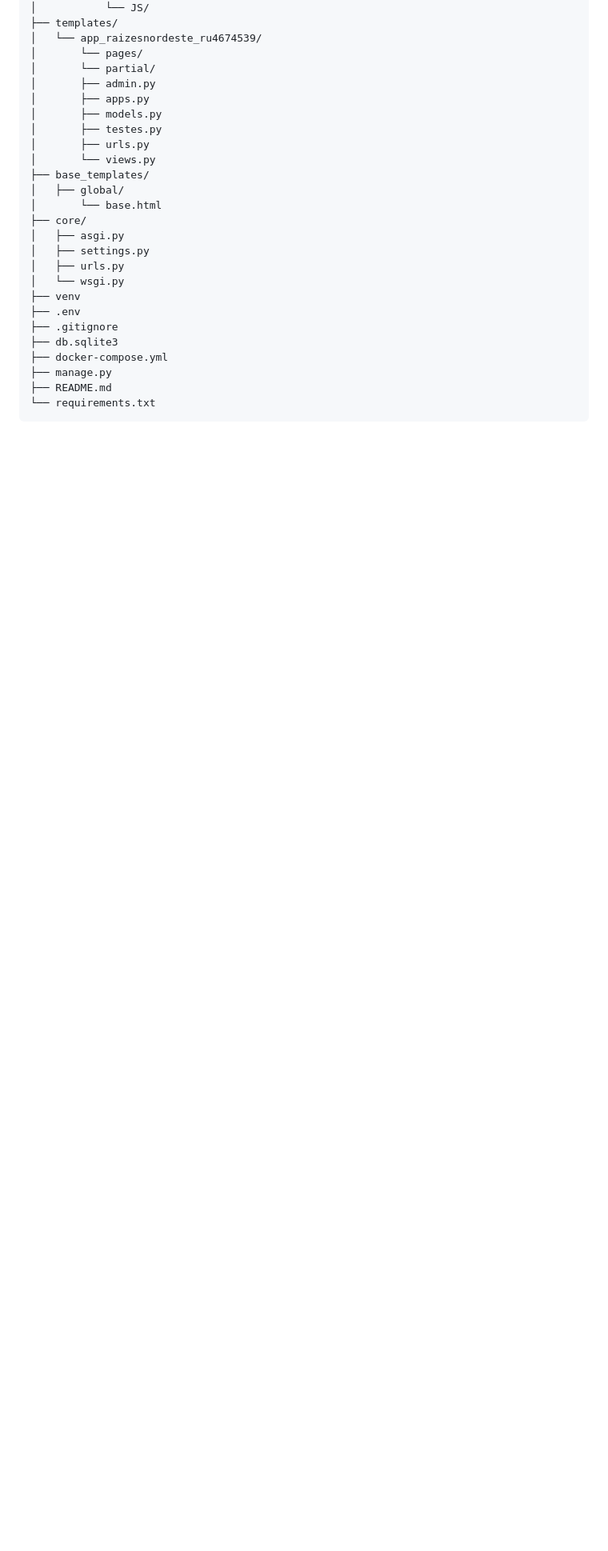
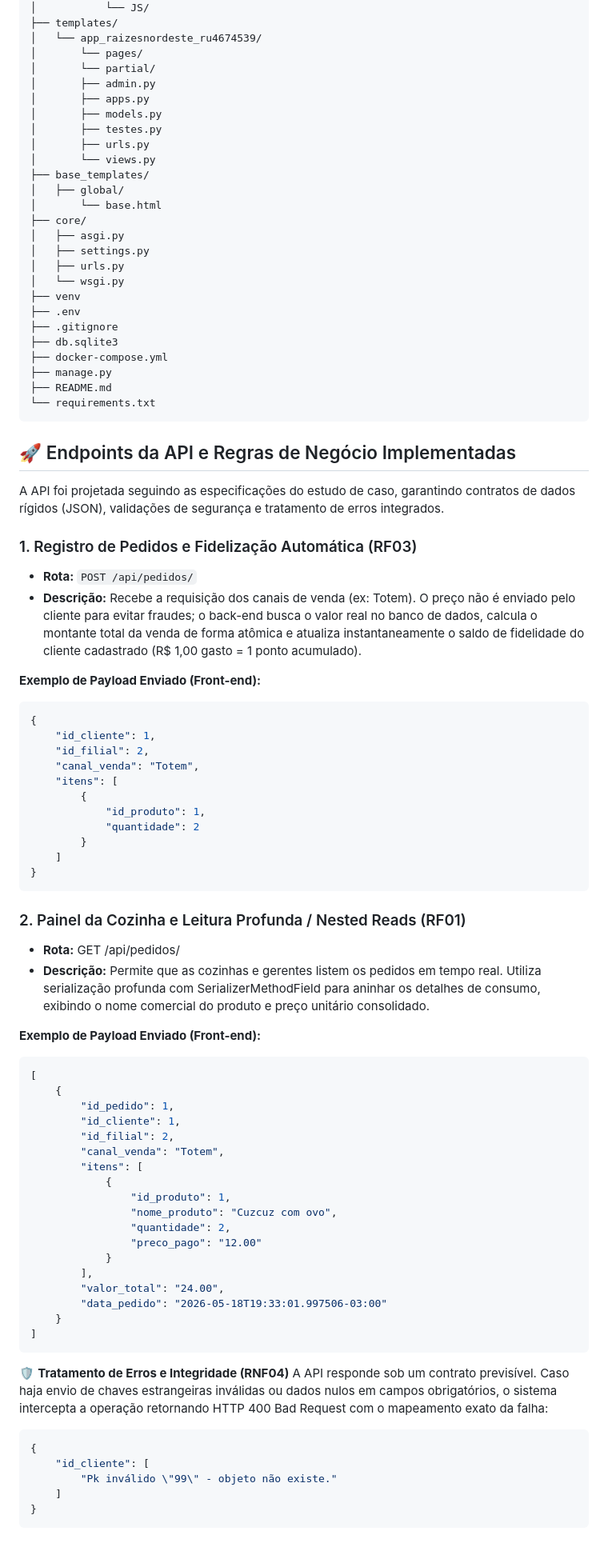
Before and after one commit to Antoniojrsales/Proj_raizesnordeste_ru4674539, a Markdown page: README.md, the part around the change. Shown at 80% size. Drawn GitHub-style; blank space fills up the shorter version.

Commit message:
feat: atualizacoes Readme

````diff
--- a/README.md
+++ b/README.md
@@ -97,3 +97,63 @@ A organização dos arquivos reflete a divisão estrita de responsabilidades pro
 ├── README.md
 └── requirements.txt
 ```
+
+## 🚀 Endpoints da API e Regras de Negócio Implementadas
+
+A API foi projetada seguindo as especificações do estudo de caso, garantindo contratos de dados rígidos (JSON), validações de segurança e tratamento de erros integrados.
+
+### 1. Registro de Pedidos e Fidelização Automática (RF03)
+* **Rota:** `POST /api/pedidos/`
+* **Descrição:** Recebe a requisição dos canais de venda (ex: Totem). O preço não é enviado pelo cliente para evitar fraudes; o back-end busca o valor real no banco de dados, calcula o montante total da venda de forma atômica e atualiza instantaneamente o saldo de fidelidade do cliente cadastrado (R$ 1,00 gasto = 1 ponto acumulado).
+
+**Exemplo de Payload Enviado (Front-end):**
+```json
+{
+    "id_cliente": 1,
+    "id_filial": 2,
+    "canal_venda": "Totem",
+    "itens": [
+        {
+            "id_produto": 1,
+            "quantidade": 2
+        }
+    ]
+}
+```
+
+### 2. Painel da Cozinha e Leitura Profunda / Nested Reads (RF01)
+* **Rota:** GET /api/pedidos/
+* **Descrição:** Permite que as cozinhas e gerentes listem os pedidos em tempo real. Utiliza serialização profunda com SerializerMethodField para aninhar os detalhes de consumo, exibindo o nome comercial do produto e preço unitário consolidado.
+
+**Exemplo de Payload Enviado (Front-end):**
+```json
+[
+    {
+        "id_pedido": 1,
+        "id_cliente": 1,
+        "id_filial": 2,
+        "canal_venda": "Totem",
+        "itens": [
+            {
+                "id_produto": 1,
+                "nome_produto": "Cuzcuz com ovo",
+                "quantidade": 2,
+                "preco_pago": "12.00"
+            }
+        ],
+        "valor_total": "24.00",
+        "data_pedido": "2026-05-18T19:33:01.997506-03:00"
+    }
+]
+```
+
+🛡️ **Tratamento de Erros e Integridade (RNF04)**
+A API responde sob um contrato previsível. Caso haja envio de chaves estrangeiras inválidas ou dados nulos em campos obrigatórios, o sistema intercepta a operação retornando HTTP 400 Bad Request com o mapeamento exato da falha:
+
+```json
+{
+    "id_cliente": [
+        "Pk inválido \"99\" - objeto não existe."
+    ]
+}
+```
````
